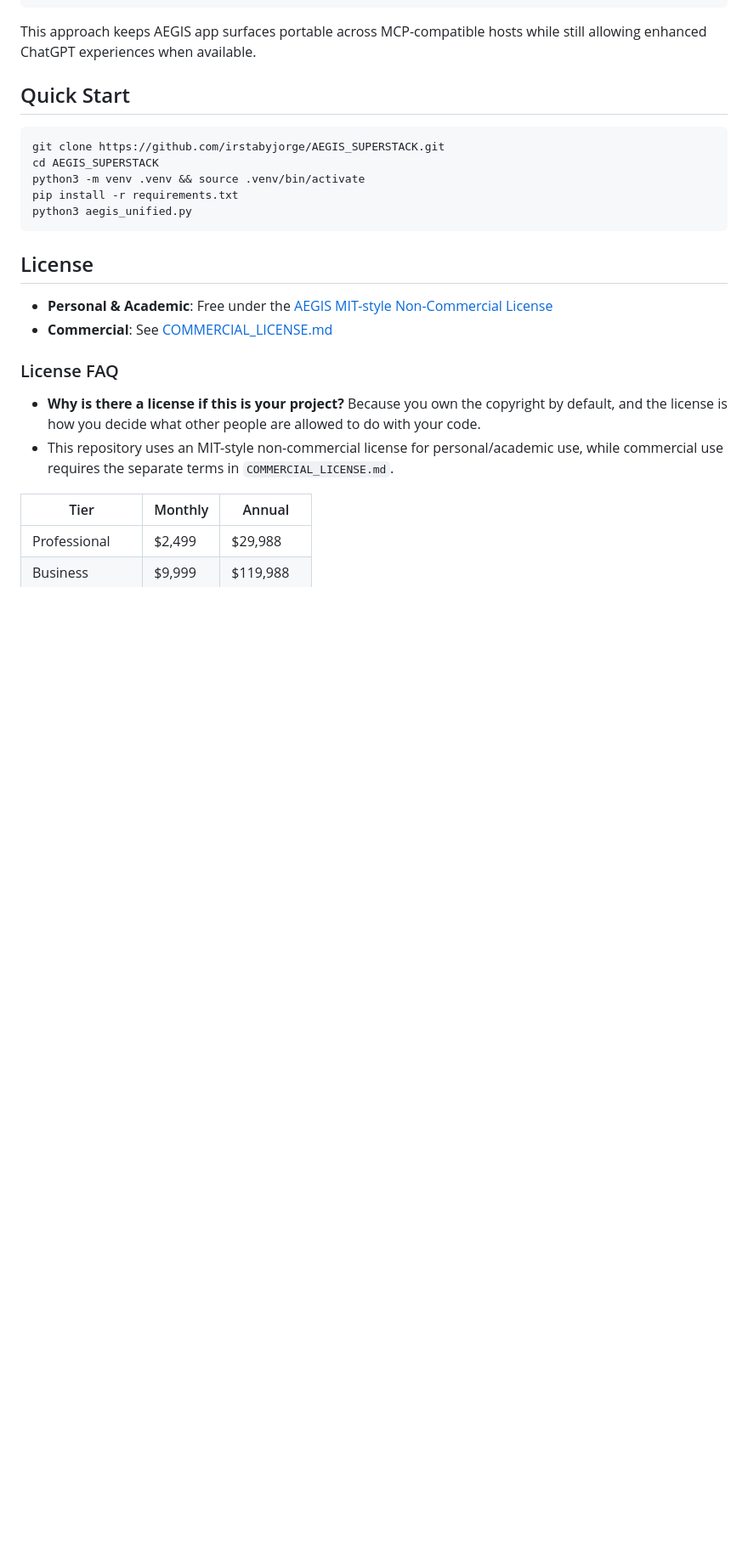
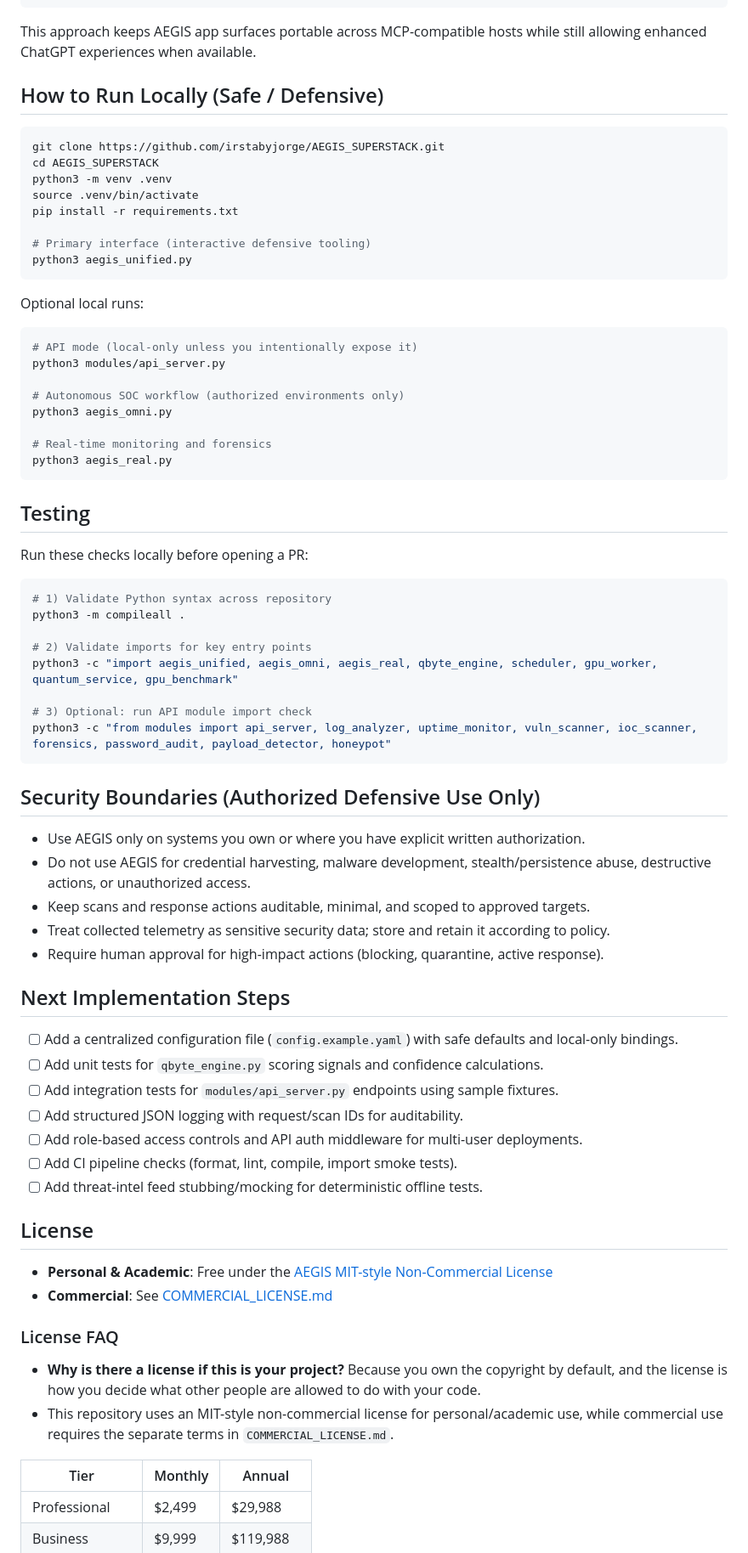
Before and after one commit to irstabyjorge/AEGIS_SUPERSTACK, a Markdown page: README.md, the part around one of its changes. Shown at 85% size. Drawn GitHub-style; blank space fills up the shorter version.

Commit message:
docs: complete AEGIS superstack README and safe implementation map

````diff
--- a/README.md
+++ b/README.md
@@ -210,15 +210,64 @@ if (openai?.requestModal) {
 
 This approach keeps AEGIS app surfaces portable across MCP-compatible hosts while still allowing enhanced ChatGPT experiences when available.
 
-## Quick Start
+## How to Run Locally (Safe / Defensive)
 
 ```bash
 git clone https://github.com/irstabyjorge/AEGIS_SUPERSTACK.git
 cd AEGIS_SUPERSTACK
-python3 -m venv .venv && source .venv/bin/activate
+python3 -m venv .venv
+source .venv/bin/activate
 pip install -r requirements.txt
+
+# Primary interface (interactive defensive tooling)
 python3 aegis_unified.py
 ```
+
+Optional local runs:
+
+```bash
+# API mode (local-only unless you intentionally expose it)
+python3 modules/api_server.py
+
+# Autonomous SOC workflow (authorized environments only)
+python3 aegis_omni.py
+
+# Real-time monitoring and forensics
+python3 aegis_real.py
+```
+
+## Testing
+
+Run these checks locally before opening a PR:
+
+```bash
+# 1) Validate Python syntax across repository
+python3 -m compileall .
+
+# 2) Validate imports for key entry points
+python3 -c "import aegis_unified, aegis_omni, aegis_real, qbyte_engine, scheduler, gpu_worker, quantum_service, gpu_benchmark"
+
+# 3) Optional: run API module import check
+python3 -c "from modules import api_server, log_analyzer, uptime_monitor, vuln_scanner, ioc_scanner, forensics, password_audit, payload_detector, honeypot"
+```
+
+## Security Boundaries (Authorized Defensive Use Only)
+
+- Use AEGIS only on systems you own or where you have explicit written authorization.
+- Do not use AEGIS for credential harvesting, malware development, stealth/persistence abuse, destructive actions, or unauthorized access.
+- Keep scans and response actions auditable, minimal, and scoped to approved targets.
+- Treat collected telemetry as sensitive security data; store and retain it according to policy.
+- Require human approval for high-impact actions (blocking, quarantine, active response).
+
+## Next Implementation Steps
+
+- [ ] Add a centralized configuration file (`config.example.yaml`) with safe defaults and local-only bindings.
+- [ ] Add unit tests for `qbyte_engine.py` scoring signals and confidence calculations.
+- [ ] Add integration tests for `modules/api_server.py` endpoints using sample fixtures.
+- [ ] Add structured JSON logging with request/scan IDs for auditability.
+- [ ] Add role-based access controls and API auth middleware for multi-user deployments.
+- [ ] Add CI pipeline checks (format, lint, compile, import smoke tests).
+- [ ] Add threat-intel feed stubbing/mocking for deterministic offline tests.
 
 ## License
 
````
Also changed, not shown: other parts of README.md (+1 -1 lines).
